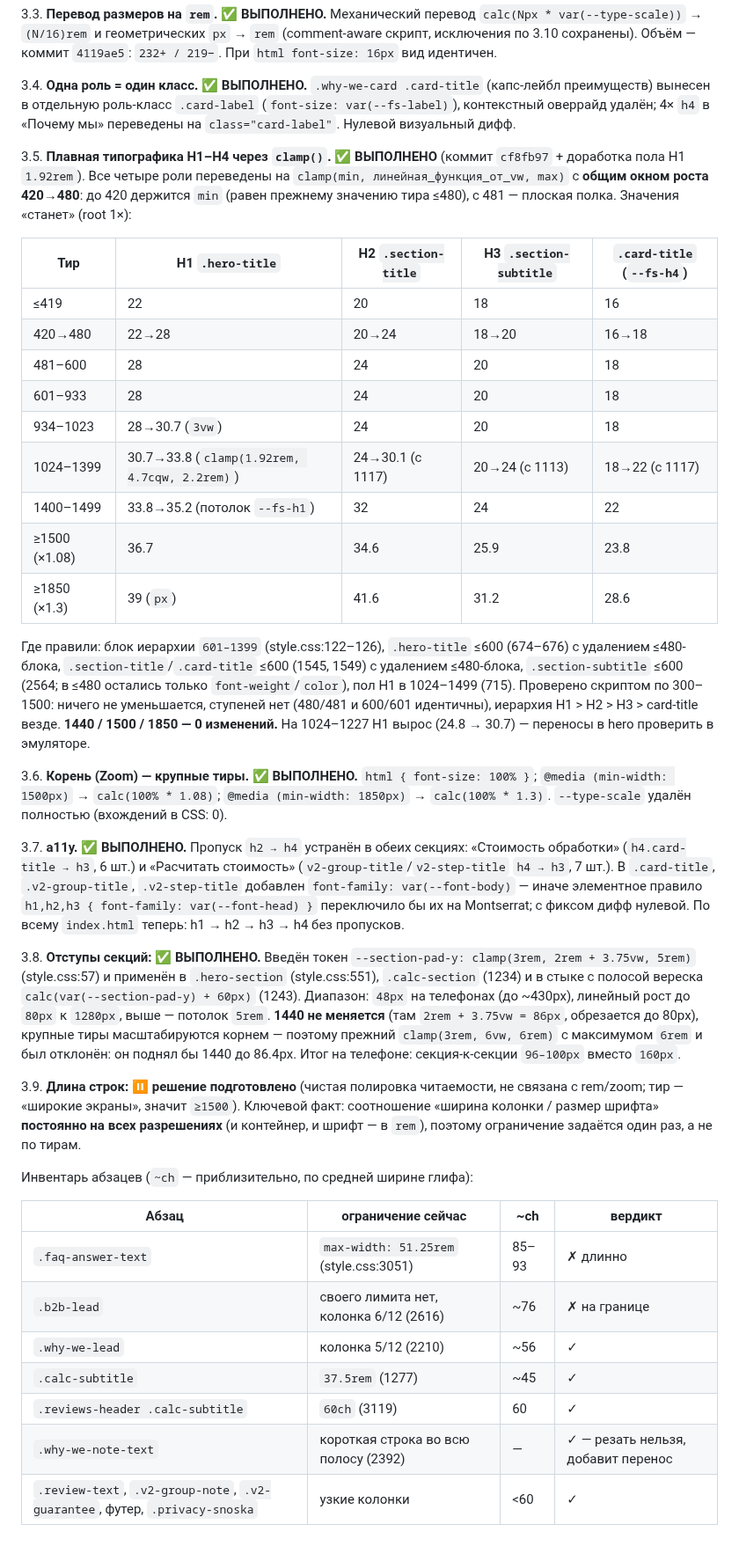
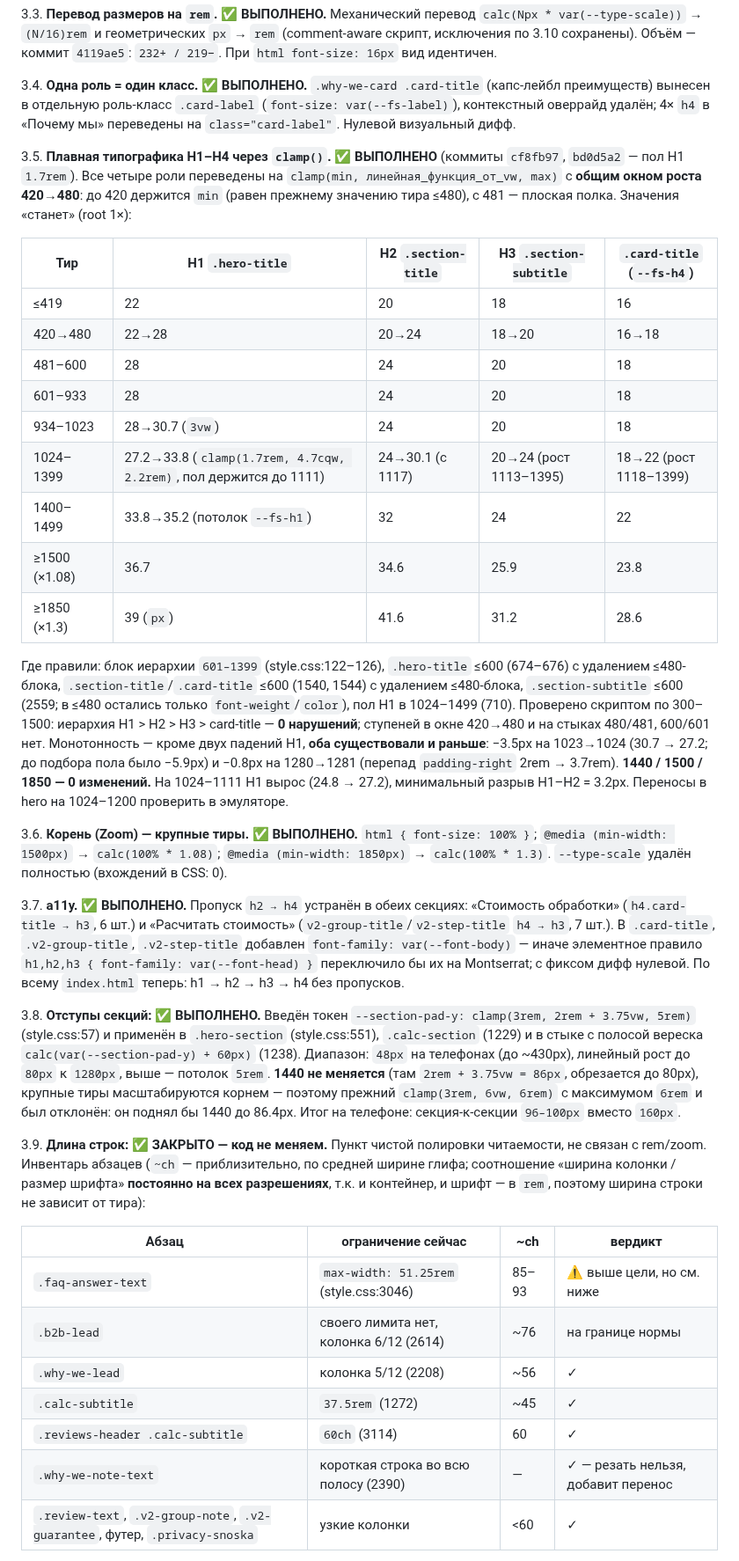
Before and after one commit to mynamemyway/veresk-site, a Markdown page: docs/adaptation-v2.md, the part around one of its changes. Shown at 88% size. Rendered like a GitHub page.

```diff
--- a/docs/adaptation-v2.md
+++ b/docs/adaptation-v2.md
@@ -203,7 +203,7 @@
 
 3.4. **Одна роль = один класс.** ✅ **ВЫПОЛНЕНО.** `.why-we-card .card-title` (капс-лейбл преимуществ) вынесен в отдельную роль-класс `.card-label` (`font-size: var(--fs-label)`), контекстный оверрайд удалён; 4× `h4` в «Почему мы» переведены на `class="card-label"`. Нулевой визуальный дифф.
 
-3.5. **Плавная типографика H1–H4 через `clamp()`.** ✅ **ВЫПОЛНЕНО** (коммит `cf8fb97` + доработка пола H1 `1.92rem`). Все четыре роли переведены на `clamp(min, линейная_функция_от_vw, max)` с **общим окном роста 420→480**: до 420 держится `min` (равен прежнему значению тира ≤480), с 481 — плоская полка. Значения «станет» (root 1×):
+3.5. **Плавная типографика H1–H4 через `clamp()`.** ✅ **ВЫПОЛНЕНО** (коммиты `cf8fb97`, `bd0d5a2` — пол H1 `1.7rem`). Все четыре роли переведены на `clamp(min, линейная_функция_от_vw, max)` с **общим окном роста 420→480**: до 420 держится `min` (равен прежнему значению тира ≤480), с 481 — плоская полка. Значения «станет» (root 1×):
 
 | Тир | H1 `.hero-title` | H2 `.section-title` | H3 `.section-subtitle` | `.card-title` (`--fs-h4`) |
 |---|---|---|---|---|
@@ -212,30 +212,28 @@
 | 481–600 | 28 | 24 | 20 | 18 |
 | 601–933 | 28 | 24 | 20 | 18 |
 | 934–1023 | 28→30.7 (`3vw`) | 24 | 20 | 18 |
-| 1024–1399 | 30.7→33.8 (`clamp(1.92rem, 4.7cqw, 2.2rem)`) | 24→30.1 (с 1117) | 20→24 (с 1113) | 18→22 (с 1117) |
+| 1024–1399 | 27.2→33.8 (`clamp(1.7rem, 4.7cqw, 2.2rem)`, пол держится до 1111) | 24→30.1 (с 1117) | 20→24 (рост 1113–1395) | 18→22 (рост 1118–1399) |
 | 1400–1499 | 33.8→35.2 (потолок `--fs-h1`) | 32 | 24 | 22 |
 | ≥1500 (×1.08) | 36.7 | 34.6 | 25.9 | 23.8 |
 | ≥1850 (×1.3) | 39 (`px`) | 41.6 | 31.2 | 28.6 |
 
-Где правили: блок иерархии `601–1399` (style.css:122–126), `.hero-title` ≤600 (674–676) с удалением ≤480-блока, `.section-title`/`.card-title` ≤600 (1545, 1549) с удалением ≤480-блока, `.section-subtitle` ≤600 (2564; в ≤480 остались только `font-weight`/`color`), пол H1 в 1024–1499 (715). Проверено скриптом по 300–1500: ничего не уменьшается, ступеней нет (480/481 и 600/601 идентичны), иерархия H1 > H2 > H3 > card-title везде. **1440 / 1500 / 1850 — 0 изменений.** На 1024–1227 H1 вырос (24.8 → 30.7) — переносы в hero проверить в эмуляторе.
+Где правили: блок иерархии `601–1399` (style.css:122–126), `.hero-title` ≤600 (674–676) с удалением ≤480-блока, `.section-title`/`.card-title` ≤600 (1540, 1544) с удалением ≤480-блока, `.section-subtitle` ≤600 (2559; в ≤480 остались только `font-weight`/`color`), пол H1 в 1024–1499 (710). Проверено скриптом по 300–1500: иерархия H1 > H2 > H3 > card-title — **0 нарушений**; ступеней в окне 420→480 и на стыках 480/481, 600/601 нет. Монотонность — кроме двух падений H1, **оба существовали и раньше**: −3.5px на 1023→1024 (30.7 → 27.2; до подбора пола было −5.9px) и −0.8px на 1280→1281 (перепад `padding-right` 2rem → 3.7rem). **1440 / 1500 / 1850 — 0 изменений.** На 1024–1111 H1 вырос (24.8 → 27.2), минимальный разрыв H1–H2 = 3.2px. Переносы в hero на 1024–1200 проверить в эмуляторе.
 
 3.6. **Корень (Zoom) — крупные тиры.** ✅ **ВЫПОЛНЕНО.** `html { font-size: 100% }`; `@media (min-width: 1500px)` → `calc(100% * 1.08)`; `@media (min-width: 1850px)` → `calc(100% * 1.3)`. `--type-scale` удалён полностью (вхождений в CSS: 0).
 
 3.7. **a11y.** ✅ **ВЫПОЛНЕНО.** Пропуск `h2 → h4` устранён в обеих секциях: «Стоимость обработки» (`h4.card-title → h3`, 6 шт.) и «Расчитать стоимость» (`v2-group-title`/`v2-step-title` `h4 → h3`, 7 шт.). В `.card-title`, `.v2-group-title`, `.v2-step-title` добавлен `font-family: var(--font-body)` — иначе элементное правило `h1,h2,h3 { font-family: var(--font-head) }` переключило бы их на Montserrat; с фиксом дифф нулевой. По всему `index.html` теперь: h1 → h2 → h3 → h4 без пропусков.
 
-3.8. **Отступы секций:** ✅ **ВЫПОЛНЕНО.** Введён токен `--section-pad-y: clamp(3rem, 2rem + 3.75vw, 5rem)` (style.css:57) и применён в `.hero-section` (style.css:551), `.calc-section` (1234) и в стыке с полосой вереска `calc(var(--section-pad-y) + 60px)` (1243). Диапазон: `48px` на телефонах (до ~430px), линейный рост до `80px` к `1280px`, выше — потолок `5rem`. **1440 не меняется** (там `2rem + 3.75vw = 86px`, обрезается до 80px), крупные тиры масштабируются корнем — поэтому прежний `clamp(3rem, 6vw, 6rem)` с максимумом `6rem` и был отклонён: он поднял бы 1440 до 86.4px. Итог на телефоне: секция-к-секции `96–100px` вместо `160px`.
+3.8. **Отступы секций:** ✅ **ВЫПОЛНЕНО.** Введён токен `--section-pad-y: clamp(3rem, 2rem + 3.75vw, 5rem)` (style.css:57) и применён в `.hero-section` (style.css:551), `.calc-section` (1229) и в стыке с полосой вереска `calc(var(--section-pad-y) + 60px)` (1238). Диапазон: `48px` на телефонах (до ~430px), линейный рост до `80px` к `1280px`, выше — потолок `5rem`. **1440 не меняется** (там `2rem + 3.75vw = 86px`, обрезается до 80px), крупные тиры масштабируются корнем — поэтому прежний `clamp(3rem, 6vw, 6rem)` с максимумом `6rem` и был отклонён: он поднял бы 1440 до 86.4px. Итог на телефоне: секция-к-секции `96–100px` вместо `160px`.
 
-3.9. **Длина строк:** ⏸ **решение подготовлено** (чистая полировка читаемости, не связана с rem/zoom; тир — «широкие экраны», значит `≥1500`). Ключевой факт: соотношение «ширина колонки / размер шрифта» **постоянно на всех разрешениях** (и контейнер, и шрифт — в `rem`), поэтому ограничение задаётся один раз, а не по тирам.
-
-Инвентарь абзацев (`~ch` — приблизительно, по средней ширине глифа):
+3.9. **Длина строк:** ✅ **ЗАКРЫТО — код не меняем.** Пункт чистой полировки читаемости, не связан с rem/zoom. Инвентарь абзацев (`~ch` — приблизительно, по средней ширине глифа; соотношение «ширина колонки / размер шрифта» **постоянно на всех разрешениях**, т.к. и контейнер, и шрифт — в `rem`, поэтому ширина строки не зависит от тира):
 
 | Абзац | ограничение сейчас | ~ch | вердикт |
 |---|---|---|---|
-| `.faq-answer-text` | `max-width: 51.25rem` (style.css:3051) | 85–93 | ✗ длинно |
-| `.b2b-lead` | своего лимита нет, колонка 6/12 (2616) | ~76 | ✗ на границе |
-| `.why-we-lead` | колонка 5/12 (2210) | ~56 | ✓ |
-| `.calc-subtitle` | `37.5rem` (1277) | ~45 | ✓ |
-| `.reviews-header .calc-subtitle` | `60ch` (3119) | 60 | ✓ |
-| `.why-we-note-text` | короткая строка во всю полосу (2392) | — | ✓ — резать нельзя, добавит перенос |
+| `.faq-answer-text` | `max-width: 51.25rem` (style.css:3046) | 85–93 | ⚠️ выше цели, но см. ниже |
+| `.b2b-lead` | своего лимита нет, колонка 6/12 (2614) | ~76 | на границе нормы |
+| `.why-we-lead` | колонка 5/12 (2208) | ~56 | ✓ |
+| `.calc-subtitle` | `37.5rem` (1272) | ~45 | ✓ |
+| `.reviews-header .calc-subtitle` | `60ch` (3114) | 60 | ✓ |
+| `.why-we-note-text` | короткая строка во всю полосу (2390) | — | ✓ — резать нельзя, добавит перенос |
 | `.review-text`, `.v2-group-note`, `.v2-guarantee`, футер, `.privacy-snoska` | узкие колонки | <60 | ✓ |
 
```
Also changed, not shown: other parts of docs/adaptation-v2.md (+15 -11 lines), docs/text-set.md (+3 -3 lines).
